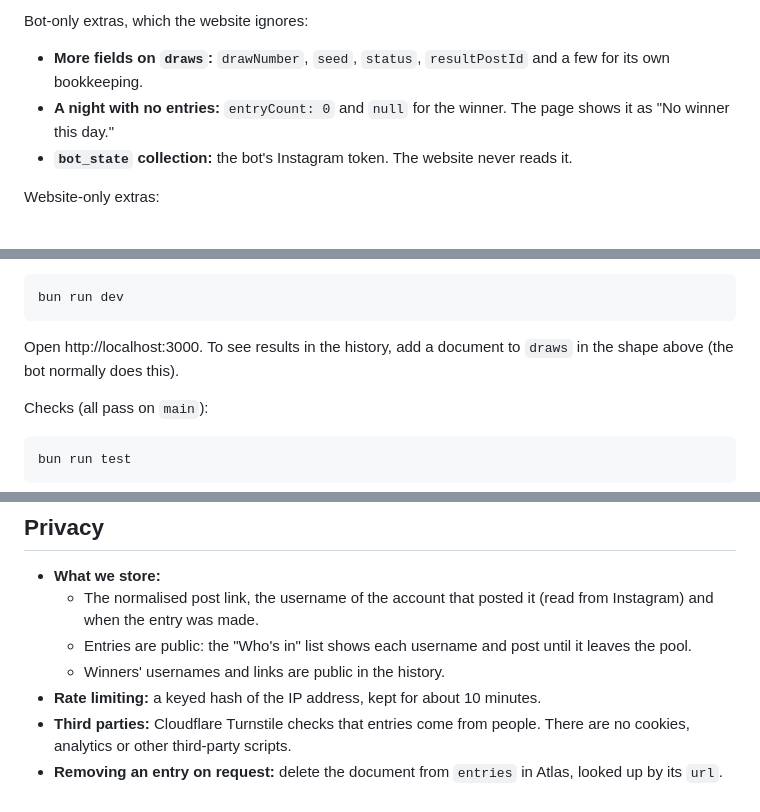
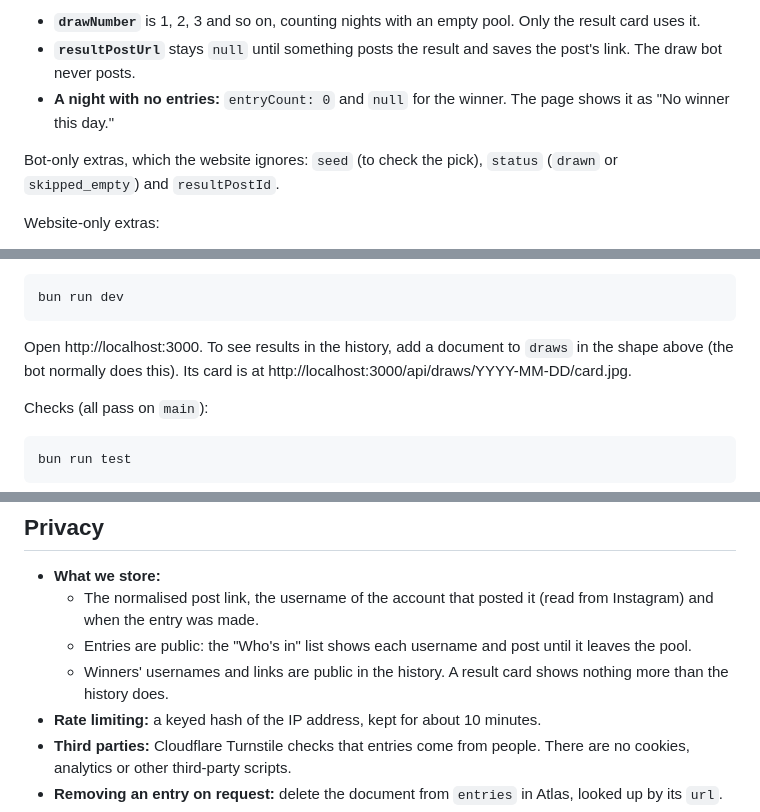
Before and after one commit to instagram-repost-bingo/instagram.repost.bingo, a Markdown page: README.md, 3 parts joined by grey strips. GitHub-like rendering.

````diff
--- a/README.md
+++ b/README.md
@@ -126,9 +148,9 @@ Both repos must use the same database: the one named in `MONGODB_URI`, or `repos
 
-Bot-only extras, which the website ignores:
+- **`drawNumber`** is 1, 2, 3 and so on, counting nights with an empty pool. Only the result card uses it.
+- **`resultPostUrl`** stays `null` until something posts the result and saves the post's link. The draw bot never posts.
+- **A night with no entries:** `entryCount: 0` and `null` for the winner. The page shows it as "No winner this day."
 
-- **More fields on `draws`:** `drawNumber`, `seed`, `status`, `resultPostId` and a few for its own bookkeeping.
-- **A night with no entries:** `entryCount: 0` and `null` for the winner. The page shows it as "No winner this day."
-- **`bot_state` collection:** the bot's Instagram token. The website never reads it.
+Bot-only extras, which the website ignores: `seed` (to check the pick), `status` (`drawn` or `skipped_empty`) and `resultPostId`.
 
 Website-only extras:
 
@@ -178,7 +206,7 @@ Set `MONGODB_URI` in `.env.local`. Turnstile is optional locally. Leave its keys
 bun run dev
 ```
 
-Open http://localhost:3000. To see results in the history, add a document to `draws` in the shape above (the bot normally does this).
+Open http://localhost:3000. To see results in the history, add a document to `draws` in the shape above (the bot normally does this). Its card is at http://localhost:3000/api/draws/YYYY-MM-DD/card.jpg.
 
 Checks (all pass on `main`):
 
@@ -256,7 +285,7 @@ Keep both records grey-clouded. Vercel recommends connecting directly. A second
 - **What we store:**
   - The normalised post link, the username of the account that posted it (read from Instagram) and when the entry was made.
   - Entries are public: the "Who's in" list shows each username and post until it leaves the pool.
-  - Winners' usernames and links are public in the history.
+  - Winners' usernames and links are public in the history. A result card shows nothing more than the history does.
 - **Rate limiting:** a keyed hash of the IP address, kept for about 10 minutes.
 - **Third parties:** Cloudflare Turnstile checks that entries come from people. There are no cookies, analytics or other third-party scripts.
 - **Removing an entry on request:** delete the document from `entries` in Atlas, looked up by its `url`.
````
Also changed, not shown: other parts of README.md (+40 -11 lines), docs/result-card.jpg (added), 15 other files.
